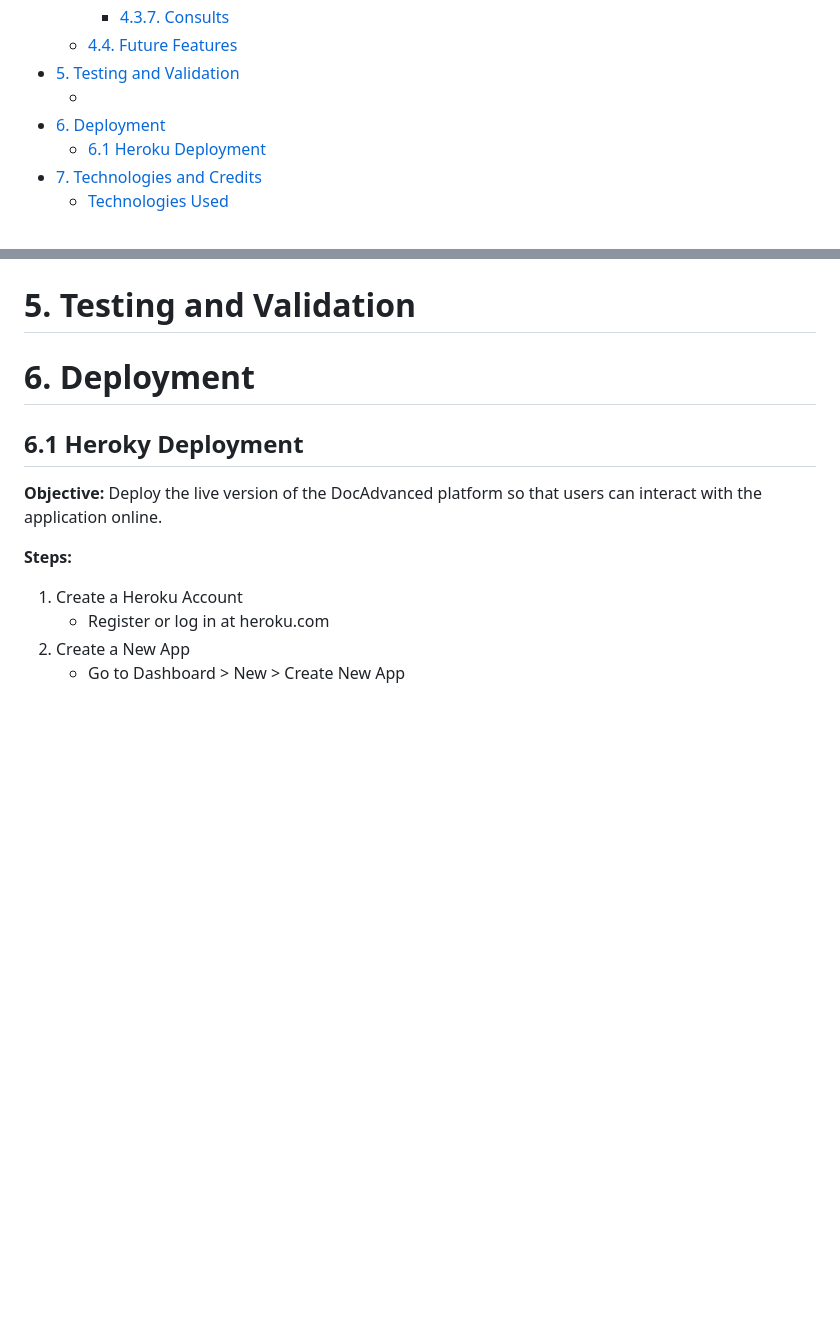
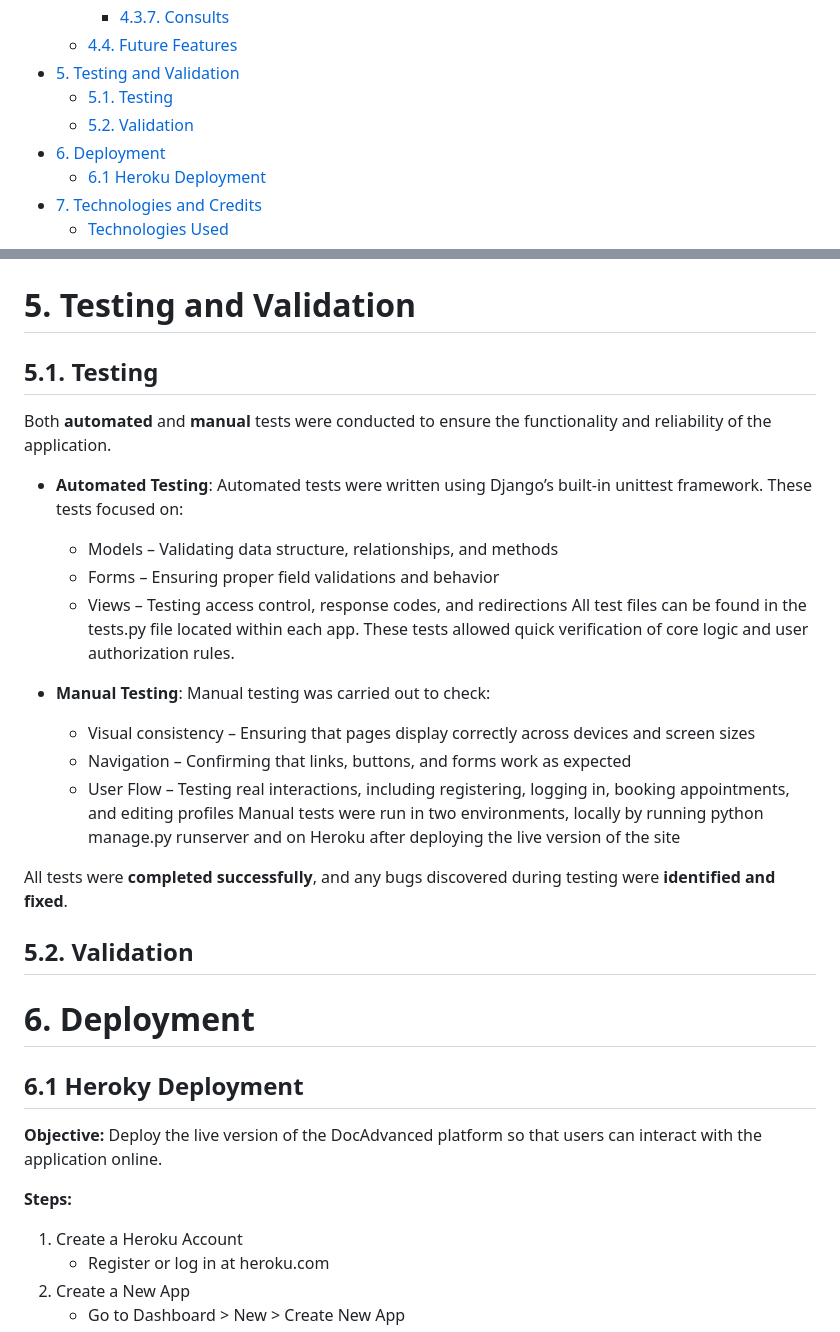
Before and after one commit to Jonatas-01/DocAdvanced, a Markdown page: README.md, 2 parts joined by grey strips. GitHub-like rendering; blank space fills up the shorter version.

Commit message:
docs: add Testing section to README

```diff
--- a/README.md
+++ b/README.md
@@ -41,7 +41,8 @@ The platform is designed for teenagers and adults who want a fast and simple way
         - [4.3.7. Consults](#437-consults)
     - [4.4. Future Features](#44-future-features)
 - [5. Testing and Validation](#5-testing-and-validation)
-    - []()
+    - [5.1. Testing](#51-testing)
+    - [5.2. Validation](#52-validation)
 - [6. Deployment](#6-deployment)
     - [6.1 Heroku Deployment](#61-heroky-deployment)
 - [7. Technologies and Credits](#7-technologies-and-credits)
@@ -445,6 +446,24 @@ Add search functionality and filters by specialty, gender, or availability.
 Allow patients to rate doctors and leave feedback after consultations.
 
 # 5. Testing and Validation
+## 5.1. Testing
+Both **automated** and **manual** tests were conducted to ensure the functionality and reliability of the application.
+
+- **Automated Testing**: Automated tests were written using Django’s built-in unittest framework. These tests focused on:
+    - Models – Validating data structure, relationships, and methods
+    - Forms – Ensuring proper field validations and behavior
+    - Views – Testing access control, response codes, and redirections
+All test files can be found in the tests.py file located within each app. These tests allowed quick verification of core logic and user authorization rules.
+
+- **Manual Testing**: Manual testing was carried out to check:
+    - Visual consistency – Ensuring that pages display correctly across devices and screen sizes
+    - Navigation – Confirming that links, buttons, and forms work as expected
+    - User Flow – Testing real interactions, including registering, logging in, booking appointments, and editing profiles
+Manual tests were run in two environments, locally by running python manage.py runserver and on Heroku after deploying the live version of the site
+
+All tests were **completed successfully**, and any bugs discovered during testing were **identified and fixed**.
+
+## 5.2. Validation
 
 # 6. Deployment
 ## 6.1 Heroky Deployment
```
